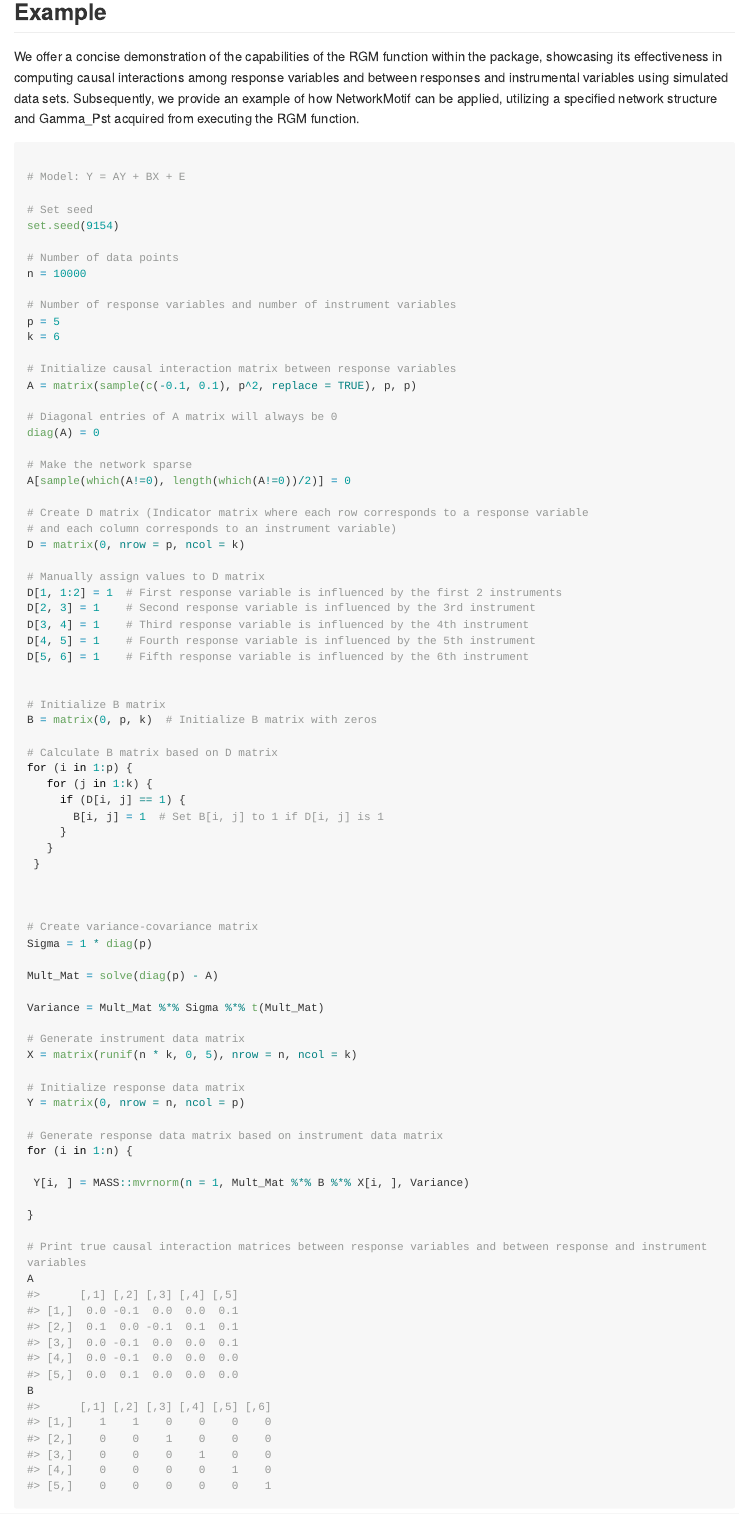
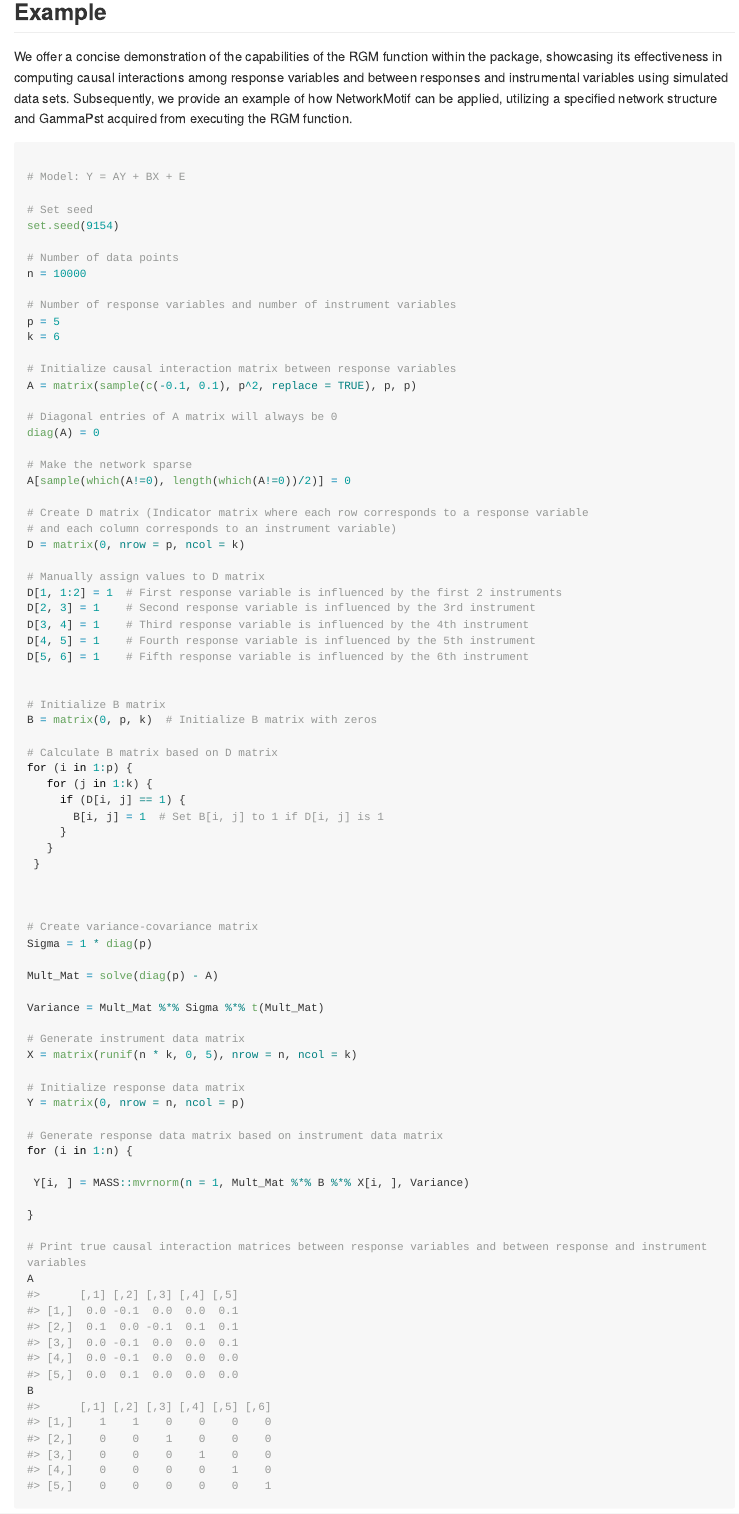
Before and after one commit to bitansa/MR.RGM, an R Markdown document (README.Rmd): the page in a window 1100 px wide, from 930 px down. The pictures show the output file README.md that the author committed with the source, drawn offline in the style of GitHub; long lines of code are wrapped; badge pictures from the web are left out.

Commit message:
Update description of RGM and example of NetworkMotif.

````diff
--- a/README.Rmd
+++ b/README.Rmd
@@ -50,7 +50,7 @@ Once the MR.RGM package is installed load the library in the R work-space.
 ## Example
 
 
-We offer a concise demonstration of the capabilities of the RGM function within the package, showcasing its effectiveness in computing causal interactions among response variables and between responses and instrumental variables using simulated data sets. Subsequently, we provide an example of how NetworkMotif can be applied, utilizing a specified network structure and Gamma_Pst acquired from executing the RGM function.
+We offer a concise demonstration of the capabilities of the RGM function within the package, showcasing its effectiveness in computing causal interactions among response variables and between responses and instrumental variables using simulated data sets. Subsequently, we provide an example of how NetworkMotif can be applied, utilizing a specified network structure and GammaPst acquired from executing the RGM function.
 
 
 ```{r}
````
Also changed, not shown: R/NetworkMotif.R (+5 -0 lines), R/RGM.R (+2 -2 lines), README.md, README.Rmd (3 more changed lines), 3 other files.
